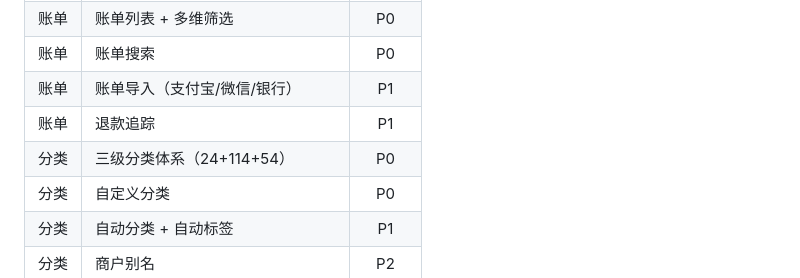
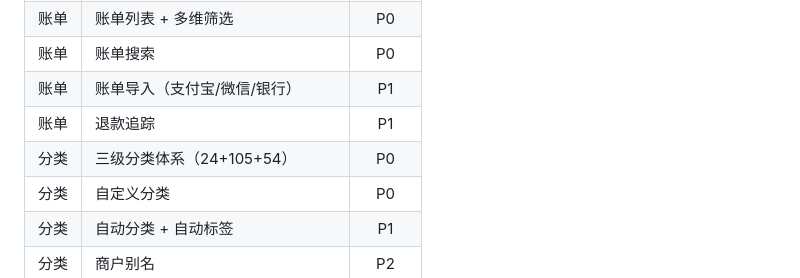
Before and after one commit to Weiyi-C/family-finance, a Markdown page: research/完整设计文档.md, the part around the change. Drawn GitHub-style.

```diff
--- a/research/完整设计文档.md
+++ b/research/完整设计文档.md
@@ -45,7 +45,7 @@
 | 账单 | 账单搜索 | P0 |
 | 账单 | 账单导入（支付宝/微信/银行） | P1 |
 | 账单 | 退款追踪 | P1 |
-| 分类 | 三级分类体系（24+114+54） | P0 |
+| 分类 | 三级分类体系（24+105+54） | P0 |
 | 分类 | 自定义分类 | P0 |
 | 分类 | 自动分类 + 自动标签 | P1 |
 | 分类 | 商户别名 | P2 |
```
Also changed, not shown: research/数据库设计方案v2.md (+2 -2 lines), research/项目总结文档.md (+3 -3 lines).
